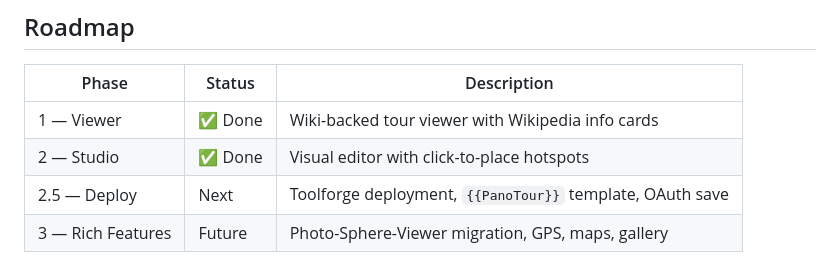
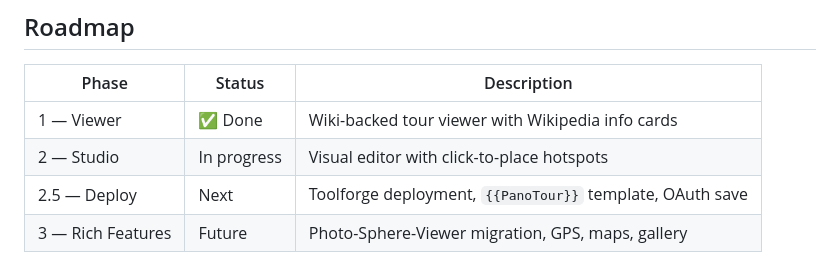
Before and after one commit to fuzheado/wikipano-studio, a Markdown page: README.md, the part around the change. GitHub-like rendering.

Commit message:
Update roadmap: Studio marked In progress

```diff
--- a/README.md
+++ b/README.md
@@ -120,7 +120,7 @@ panorama = "File:My_Photo.jpg"
 | Phase | Status | Description |
 |---|---|---|
 | 1 — Viewer | ✅ Done | Wiki-backed tour viewer with Wikipedia info cards |
-| 2 — Studio | ✅ Done | Visual editor with click-to-place hotspots |
+| 2 — Studio | In progress | Visual editor with click-to-place hotspots |
 | 2.5 — Deploy | Next | Toolforge deployment, `{{PanoTour}}` template, OAuth save |
 | 3 — Rich Features | Future | Photo-Sphere-Viewer migration, GPS, maps, gallery |
 
```
